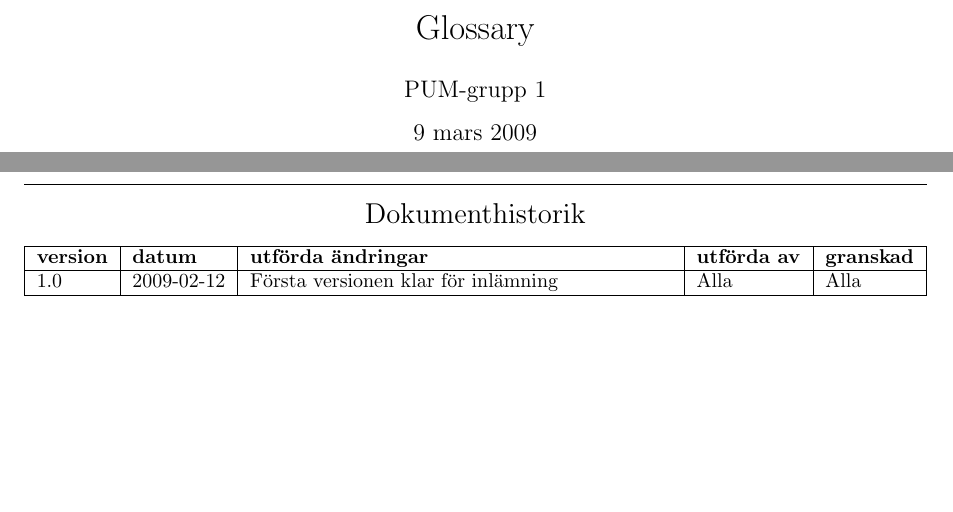
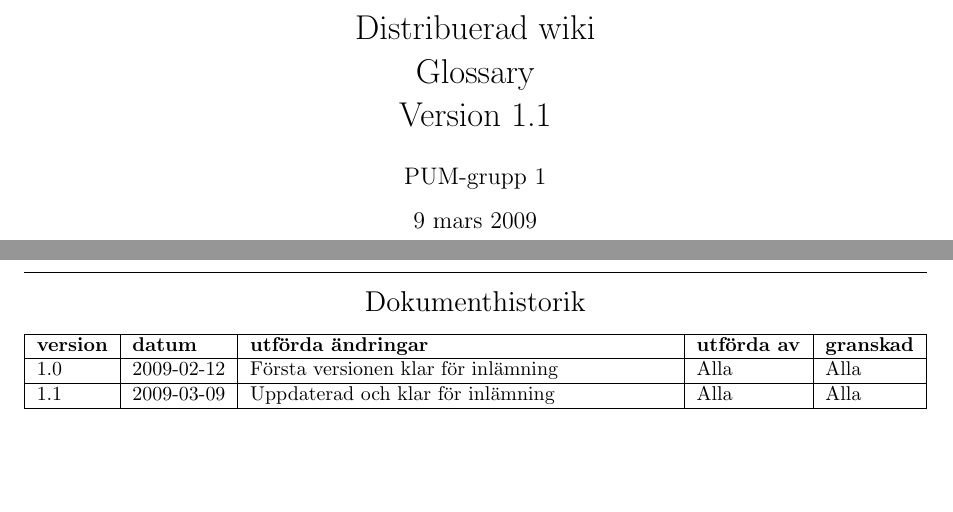
Before and after one commit to pum1/pum1, a LaTeX document (Dokument/Glossary.tex): two parts of pages 1 and 2 of 5, joined at a grey line, cut at the place of the change. Compiled offline with pdfLaTeX.

Commit message:
Uppdaterade framsidan och versionen

```diff
--- a/Dokument/Glossary.tex
+++ b/Dokument/Glossary.tex
@@ -11,7 +11,7 @@
   \DeclareGraphicsExtensions{.eps, .jpg}
 \fi
 
-\title{Glossary}
+\title{Distribuerad wiki \\ Glossary \\ Version 1.1 }
 \author{PUM-grupp 1}
 \date{\today}
 
@@ -27,8 +27,8 @@
 \begin{tabularx}{\textwidth}{ |l|l|X|l|l| }
   \hline
     \textbf{version} & \textbf{datum} & \textbf{utförda ändringar} & \textbf{utförda av} & \textbf{granskad} \\
-	\hline
-  1.0 & 2009-02-12 &  Första versionen klar för inlämning  & Alla & Alla   \\
+	\hline 1.0 & 2009-02-12 &  Första versionen klar för inlämning  & Alla & Alla   \\
+  \hline 1.1 & 2009-03-09 & Uppdaterad och klar för inlämning & Alla & Alla \\
   \hline
 \end{tabularx}
 
```
